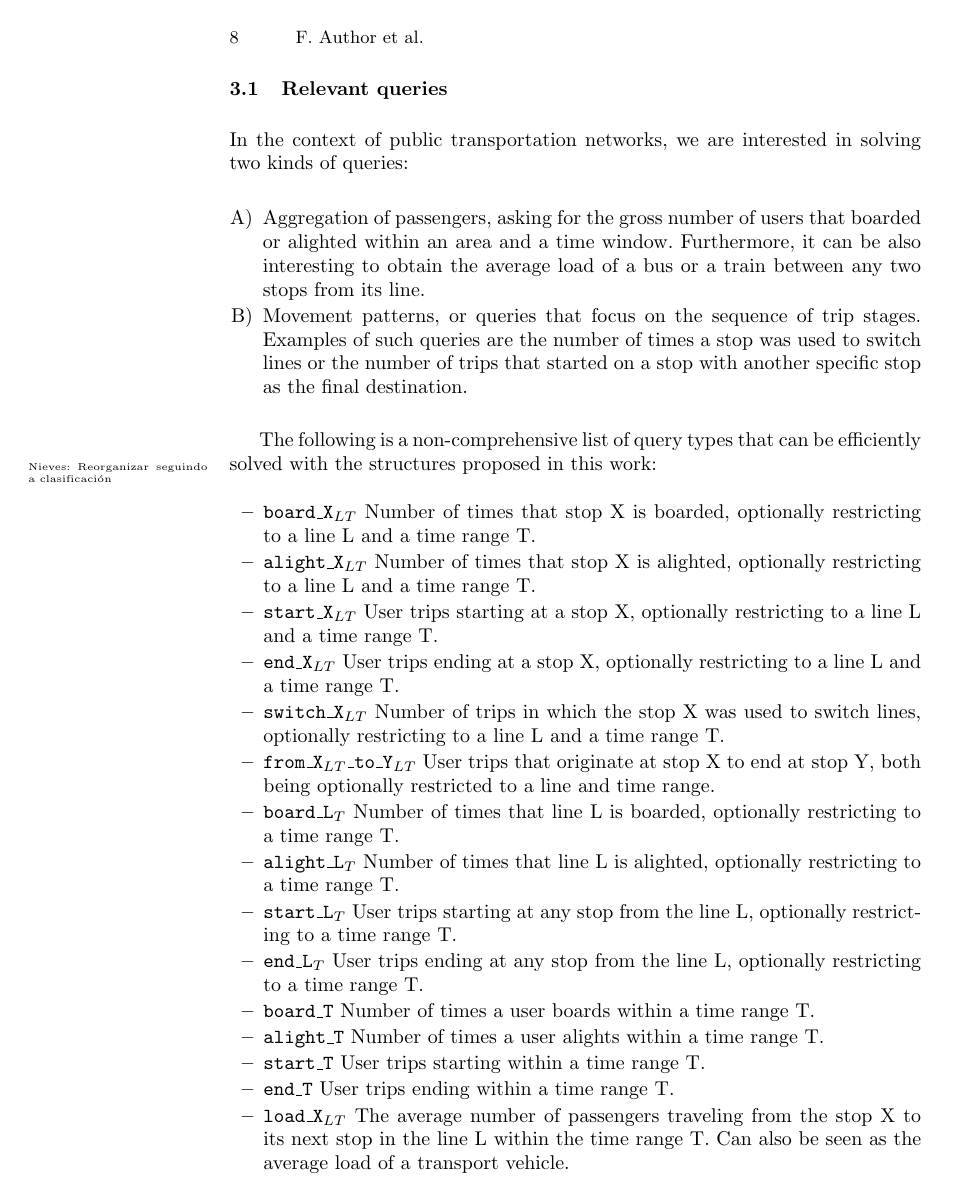
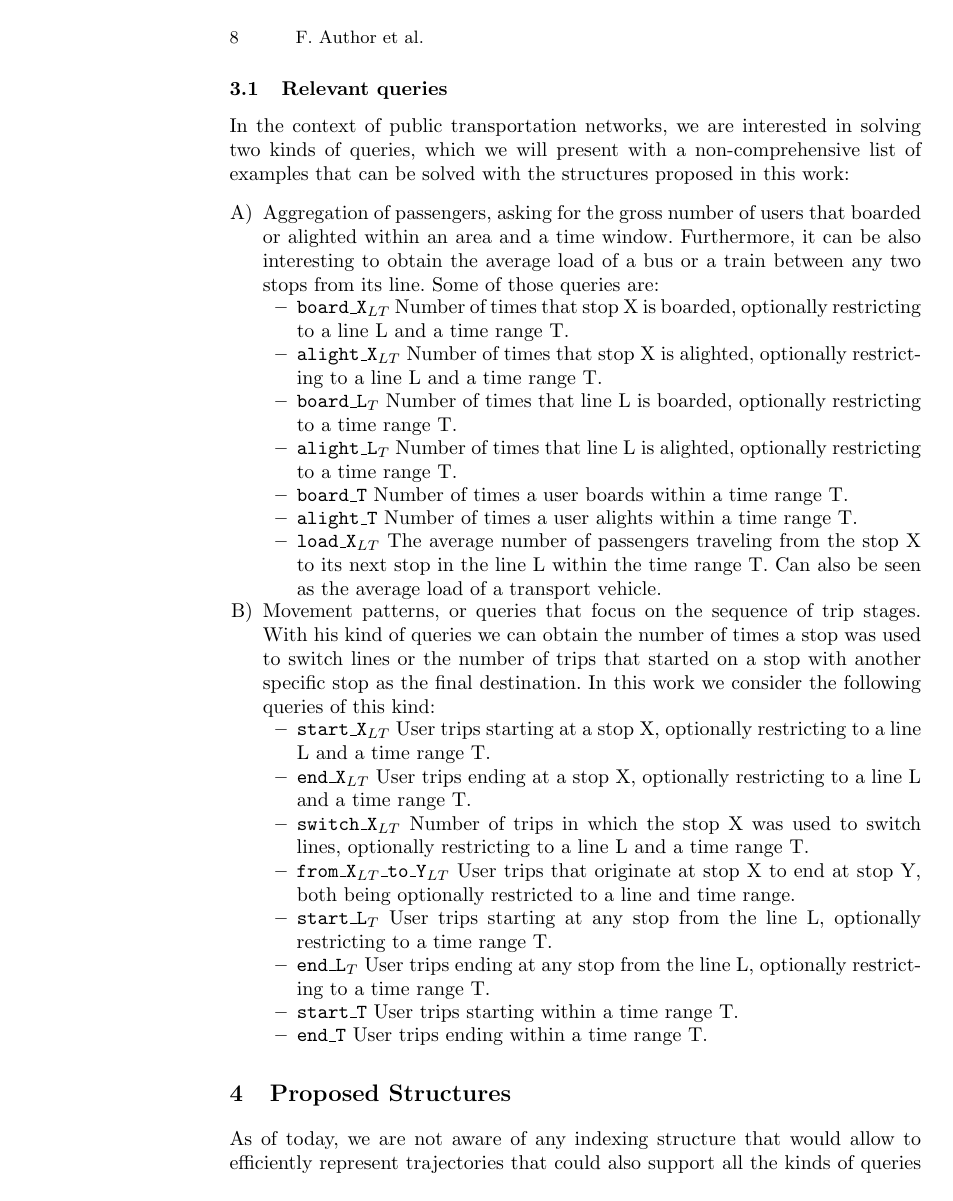
Before and after one commit to dgalaktionov/Trippy-2019, a LaTeX paper (paper.tex): page 8 of 39. Compiled offline with pdfLaTeX.

Commit message:
Reorganize queries

```diff
--- a/paper.tex
+++ b/paper.tex
@@ -184,33 +184,31 @@ Finally, it is possible to introduce a \textbf{user} identity, with an anonymize
 
 \subsection{Relevant queries}
 \label{sec:rq}
-In the context of public transportation networks, we are interested in solving two kinds of queries:
+In the context of public transportation networks, we are interested in solving two kinds of queries, which we will present with a non-comprehensive list of examples that can be solved with the structures proposed in this work:
 
 \begin{enumerate}[A)]
-    \item Aggregation of passengers, asking for the gross number of users that boarded or alighted within an area and a time window. Furthermore, it can be also interesting to obtain the average load of a bus or a train between any two stops from its line.
-    \item Movement patterns, or queries that focus on the sequence of trip stages. Examples of such queries are the number of times a stop was used to switch lines or the number of trips that started on a stop with another specific stop as the final destination.
-\end{enumerate}
-
-The following is a non-comprehensive list of query types that can be efficiently solved with the structures proposed in this work:
-\marginpar{\tiny Nieves: Reorganizar seguindo a clasificación}
+    \item Aggregation of passengers, asking for the gross number of users that boarded or alighted within an area and a time window. Furthermore, it can be also interesting to obtain the average load of a bus or a train between any two stops from its line. Some of those queries are:
     \begin{itemize}
         \item \texttt{board\_X$_{LT}$} Number of times that stop X is boarded, optionally restricting to a line L and a time range T.
         \item \texttt{alight\_X$_{LT}$} Number of times that stop X is alighted, optionally restricting to a line L and a time range T.
+        \item \texttt{board\_L$_T$}  Number of times that line L is boarded, optionally restricting to a time range T.
+        \item \texttt{alight\_L$_T$} Number of times that line L is alighted, optionally restricting to a time range T.
+        \item \texttt{board\_T} Number of times a user boards within a time range T.
+        \item \texttt{alight\_T} Number of times a user alights within a time range T.
+        \item \texttt{load\_X$_{LT}$} The average number of passengers traveling from the stop X to its next stop in the line L within the time range T. Can also be seen as the average load of a transport vehicle.
+    \end{itemize}
+    \item Movement patterns, or queries that focus on the sequence of trip stages. With his kind of queries we can obtain the number of times a stop was used to switch lines or the number of trips that started on a stop with another specific stop as the final destination. In this work we consider the following queries of this kind:
+    \begin{itemize}
         \item \texttt{start\_X$_{LT}$} User trips starting at a stop X, optionally restricting to a line L and a time range T.
         \item \texttt{end\_X$_{LT}$} User trips ending at a stop X, optionally restricting to a line L and a time range T.
         \item \texttt{switch\_X$_{LT}$} Number of trips in which the stop X was used to switch lines, optionally restricting to a line L and a time range T.
         \item \texttt{from\_X$_{LT}$\_to\_Y$_{LT}$} User trips that originate at stop X to end at stop Y, both being optionally restricted to a line and time range.
-    \item \texttt{board\_L$_T$}  Number of times that line L is boarded, optionally restricting to a time range T.
-    \item \texttt{alight\_L$_T$} Number of times that line L is alighted, optionally restricting to a time range T.
         \item \texttt{start\_L$_T$} User trips starting at any stop from the line L, optionally restricting to a time range T.
         \item \texttt{end\_L$_T$} User trips ending at any stop from the line L, optionally restricting to a time range T.
-    \item \texttt{board\_T} Number of times a user boards within a time range T.
-    \item \texttt{alight\_T} Number of times a user alights within a time range T.
         \item \texttt{start\_T} User trips starting within a time range T.
         \item \texttt{end\_T} User trips ending within a time range T.
-    \item \texttt{load\_X$_{LT}$} The average number of passengers traveling from the stop X to its next stop in the line L within the time range T. Can also be seen as the average load of a transport vehicle.
-
     \end{itemize}
+\end{enumerate}
 
 \section{Proposed Structures}
 \label{sec:ps}
```
Also changed, not shown: paper.tex (19 more changed lines). Lines whose indentation alone changed are shown as unchanged.
